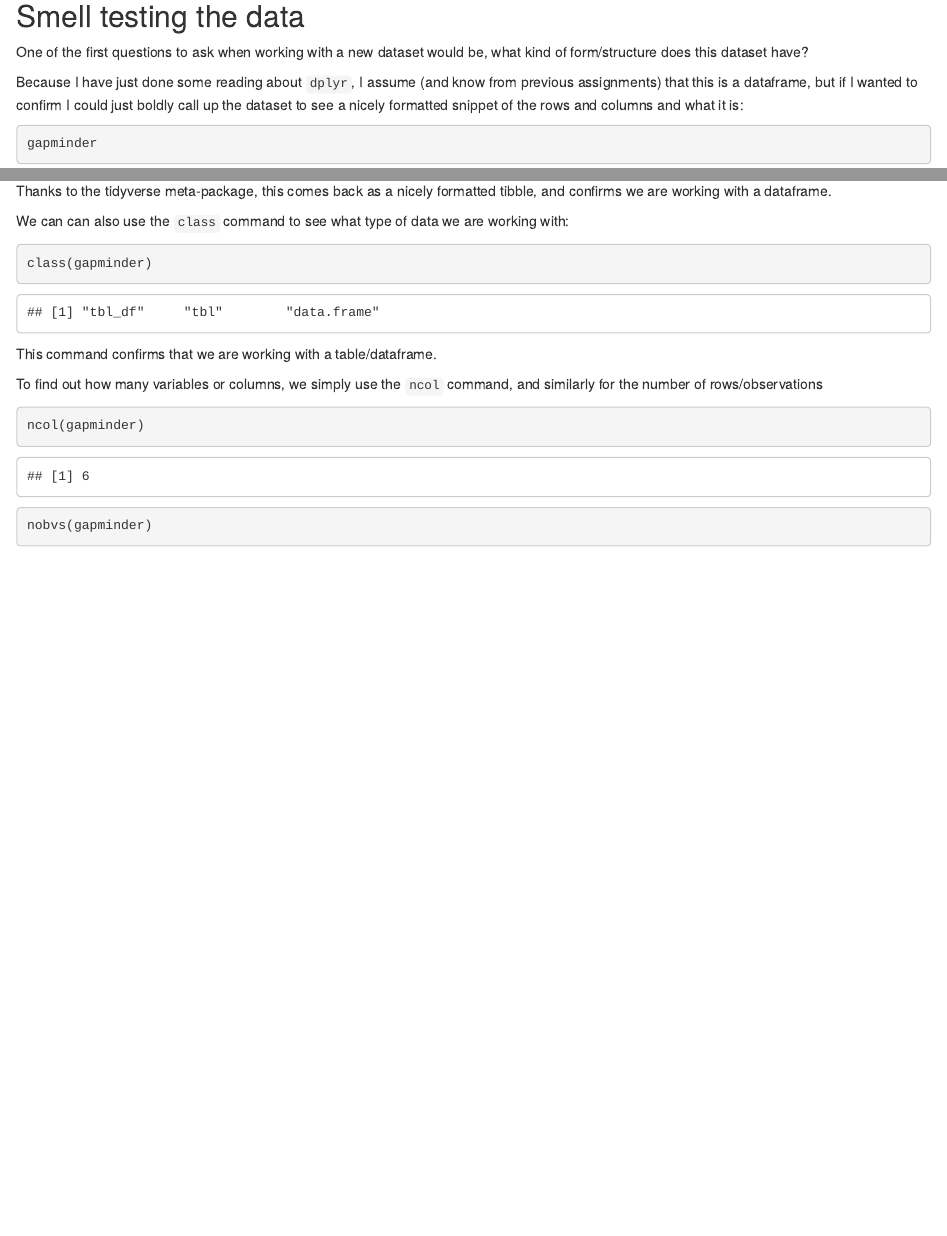
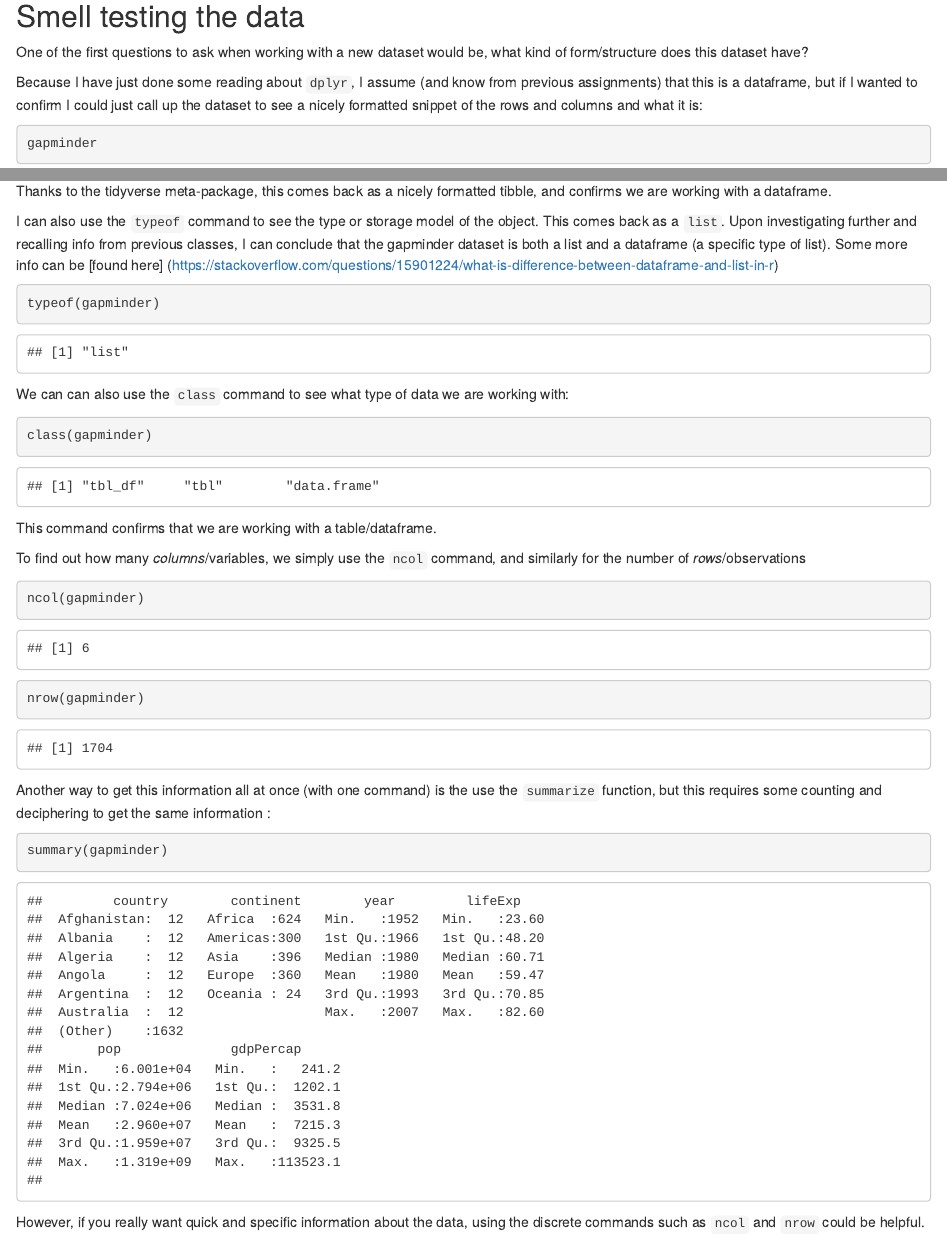
Before and after one commit to susannaelsie/stat545-hw-klassen-susanna, an R Markdown document (hw02/hw02.Rmd): the page in a window 1100 px wide, from 460 px down, and a second part further down, joined at a grey line. Rendered offline with R 4.5, knitr and Pandoc, with nearby package versions; some code elsewhere in the file could not run offline; the gapminder table comes from the copy in Python's plotly package.

Commit message:
Additions to basic exploration (list vs dataframe)

````diff
--- a/hw02/hw02.Rmd
+++ b/hw02/hw02.Rmd
@@ -18,13 +18,20 @@ library(tidyverse)
 
 One of the first questions to ask when working with a new dataset would be, what kind of form/structure does this dataset have?
 
-Because I have just done some reading about ```dplyr```, I assume (and know from previous assignments) that this is a dataframe, but if I wanted to confirm I could just boldly call up the dataset to see a nicely formatted snippet of the rows and columns and what it is:
+Because I have just done some reading about ```dplyr```, I assume (and know from previous assignments) that this is a dataframe, but if I wanted to confirm I could just call up the dataset to see a nicely formatted snippet of the rows and columns and what it is:
 
 ```{r}
 gapminder
 ```
 
 Thanks to the tidyverse meta-package, this comes back as a nicely formatted tibble, and confirms we are working with a dataframe.
+
+I can also use the ```typeof``` command to see the type or storage model of the object. This comes back as a ```list```. Upon investigating further and recalling info from previous classes, I can conclude that the gapminder dataset is both a list and a dataframe (a specific type of list). Some more info can be [found here] (https://stackoverflow.com/questions/15901224/what-is-difference-between-dataframe-and-list-in-r)
+
+```{r}
+typeof(gapminder)
+```
+
 
 We can can also use the ```class``` command to see what type of data we are working with:
 
@@ -34,9 +41,17 @@ class(gapminder)
 
 This command confirms that we are working with a table/dataframe.
 
-To find out how many variables or columns, we simply use the ```ncol``` command, and similarly for the number of rows/observations
+To find out how many *columns*/variables, we simply use the ```ncol``` command, and similarly for the number of *rows*/observations
 
 ```{r}
 ncol(gapminder)
-nobvs(gapminder)
+nrow(gapminder)
 ```
+
+Another way to get this information all at once (with one command) is the use the ```summarize``` function, but this requires some counting and deciphering to get the same information :
+
+```{r}
+summary(gapminder)
+```
+
+However, if you really want quick and specific information about the data, using the discrete commands such as ```ncol``` and ```nrow``` could be helpful.
````
